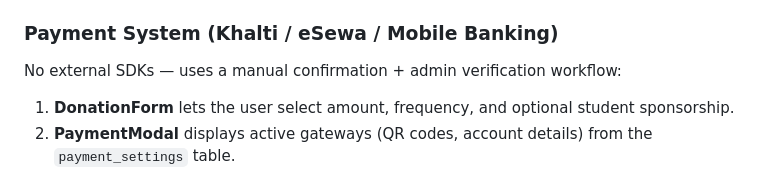
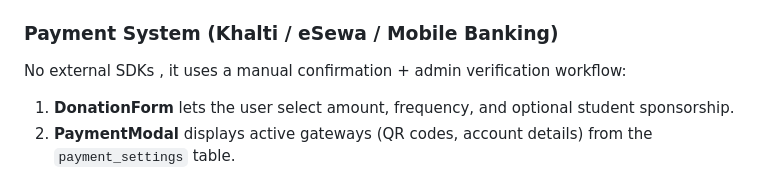
Before and after one commit to GeniusGrandpa/BUDDHA-ACADEMY-SPONSORSHIP-WEBSITE, a Markdown page: README.md, the part around one of its changes. Drawn GitHub-style.

```diff
--- a/README.md
+++ b/README.md
@@ -82,7 +82,7 @@ Permissions are defined as a static map (`DEFAULT_ROLE_PERMISSIONS: Role -> Perm
 
 ### Payment System (Khalti / eSewa / Mobile Banking)
 
-No external SDKs — uses a manual confirmation + admin verification workflow:
+No external SDKs , it uses a manual confirmation + admin verification workflow:
 
 1. **DonationForm** lets the user select amount, frequency, and optional student sponsorship.
 2. **PaymentModal** displays active gateways (QR codes, account details) from the `payment_settings` table.
```
Also changed, not shown: other parts of README.md (+2 -2 lines).
